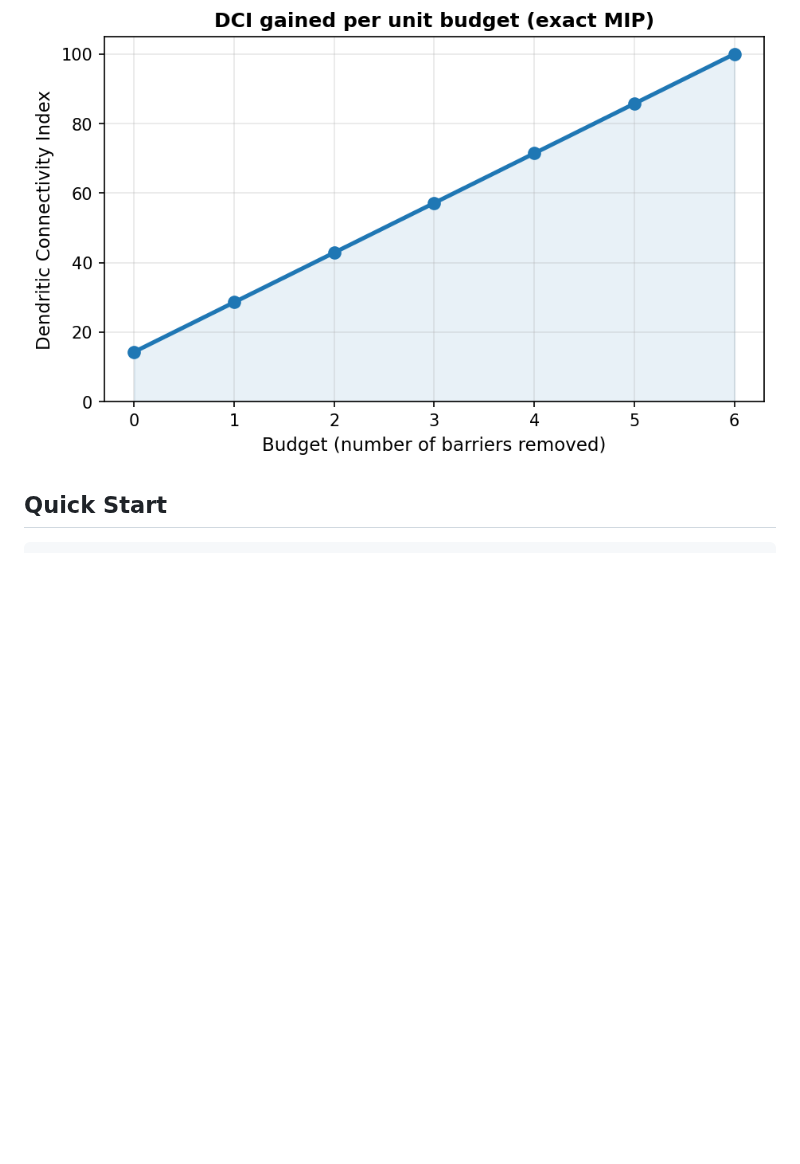
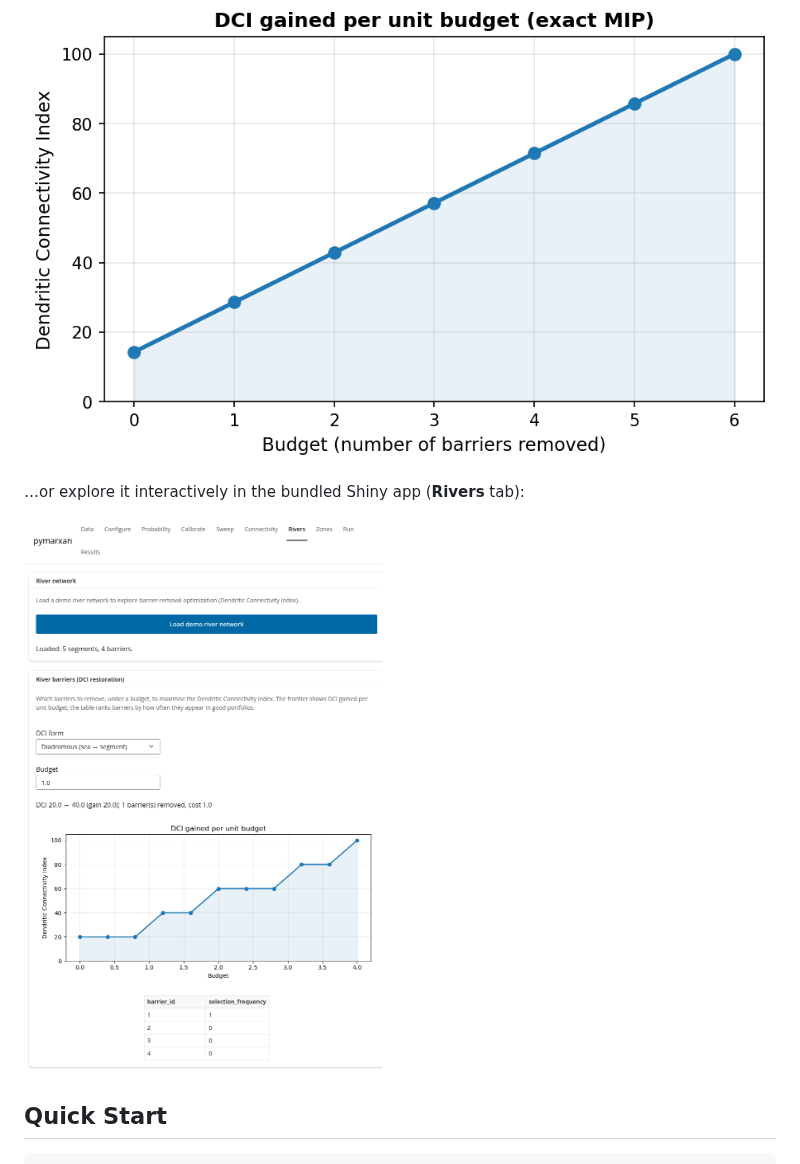
Before and after one commit to razinkele/pymarxan, a Markdown page: README.md, the part around the change. Drawn GitHub-style; pictures changed too: docs/images/rivers_tab.png (added); blank space fills up the shorter version.

```diff
--- a/README.md
+++ b/README.md
@@ -30,6 +30,10 @@ print(sol.removed, sol.dci_after, sol.optimal)    # the optimal set of barriers
 The budget–DCI frontier shows exactly how much connectivity each extra dollar buys:
 
 ![DCI gained per unit budget](docs/images/dci_budget_frontier.png)
+
+…or explore it interactively in the bundled Shiny app (**Rivers** tab):
+
+![Rivers tab in the pymarxan Shiny app](docs/images/rivers_tab.png)
 
 ## Quick Start
 
```
Also changed, not shown: 1 other file.
